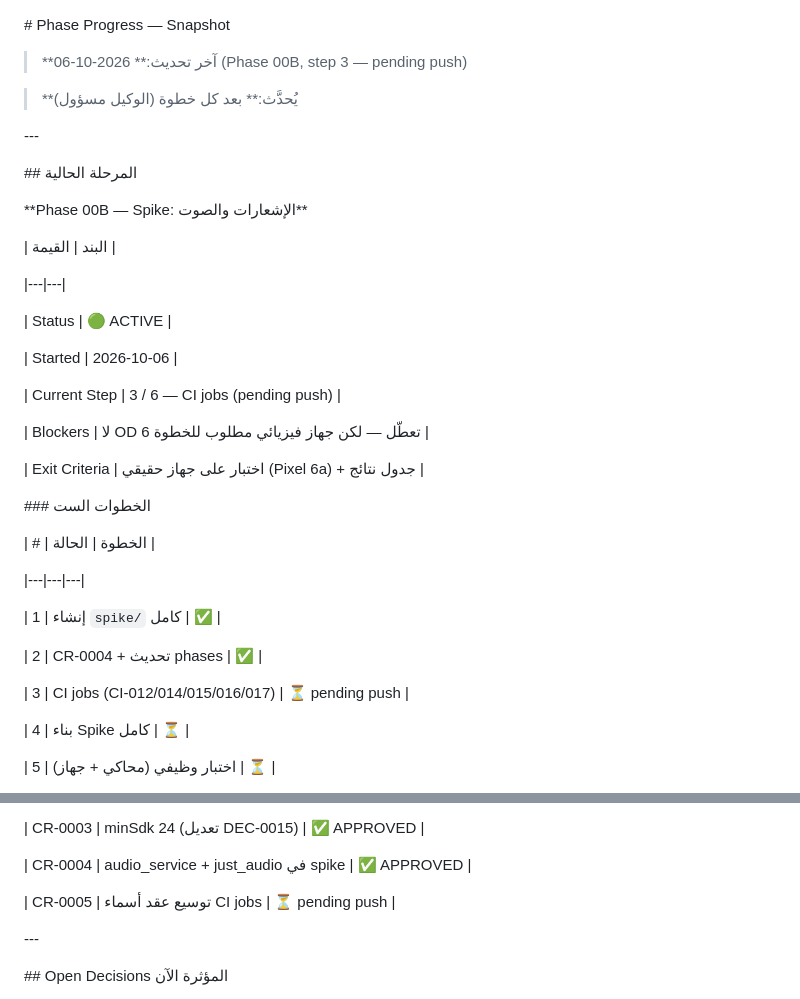
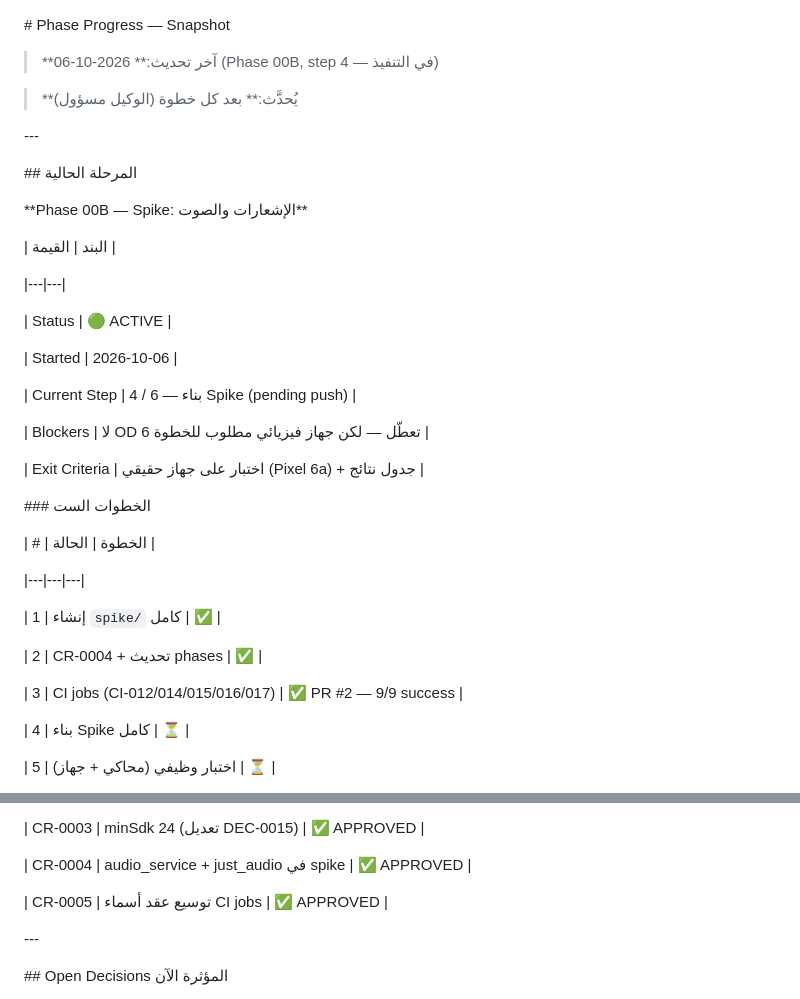
Before and after one commit to billymodo/muslim-guide, a Markdown page: PHASE_PROGRESS.md, 2 parts joined by grey strips. Drawn GitHub-style.

```diff
--- a/PHASE_PROGRESS.md
+++ b/PHASE_PROGRESS.md
@@ -2,7 +2,7 @@
 
 
 
-> \*\*آخر تحديث:\*\* 2026-10-06 (Phase 00B, step 3 — pending push)
+> \*\*آخر تحديث:\*\* 2026-10-06 (Phase 00B, step 4 — في التنفيذ)
 
 > \*\*يُحدَّث:\*\* بعد كل خطوة (الوكيل مسؤول)
 
@@ -28,7 +28,7 @@
 
 | Started | 2026-10-06 |
 
-| Current Step | 3 / 6 — CI jobs (pending push) |
+| Current Step | 4 / 6 — بناء Spike (pending push) |
 
 | Blockers | لا OD تعطّل — لكن جهاز فيزيائي مطلوب للخطوة 6 |
 
@@ -48,7 +48,7 @@
 
 | 2 | CR-0004 + تحديث phases | ✅ |
 
-| 3 | CI jobs (CI-012/014/015/016/017) | ⏳ pending push |
+| 3 | CI jobs (CI-012/014/015/016/017) | ✅ PR #2 — 9/9 success |
 
 | 4 | بناء Spike كامل | ⏳ |
 
@@ -172,7 +172,7 @@ text
 
 | CR-0004 | audio\_service + just\_audio في spike | ✅ APPROVED |
 
-| CR-0005 | توسيع عقد أسماء CI jobs | ⏳ pending push |
+| CR-0005 | توسيع عقد أسماء CI jobs | ✅ APPROVED |
 
 
 
```
Also changed, not shown: NEXT_SESSION.md (+2 -2 lines), SESSION_HANDOFF.md (+56 -0 lines).
